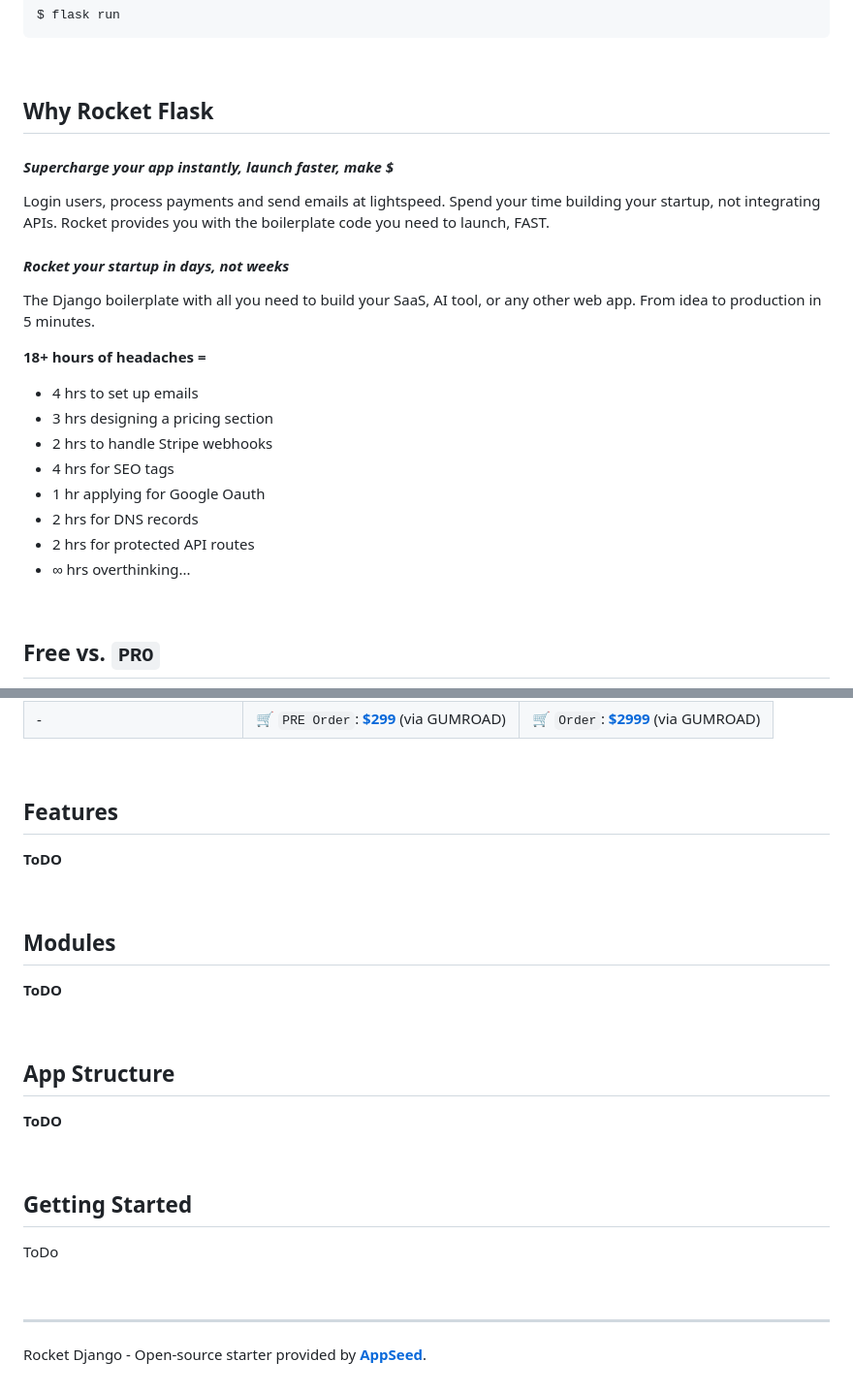
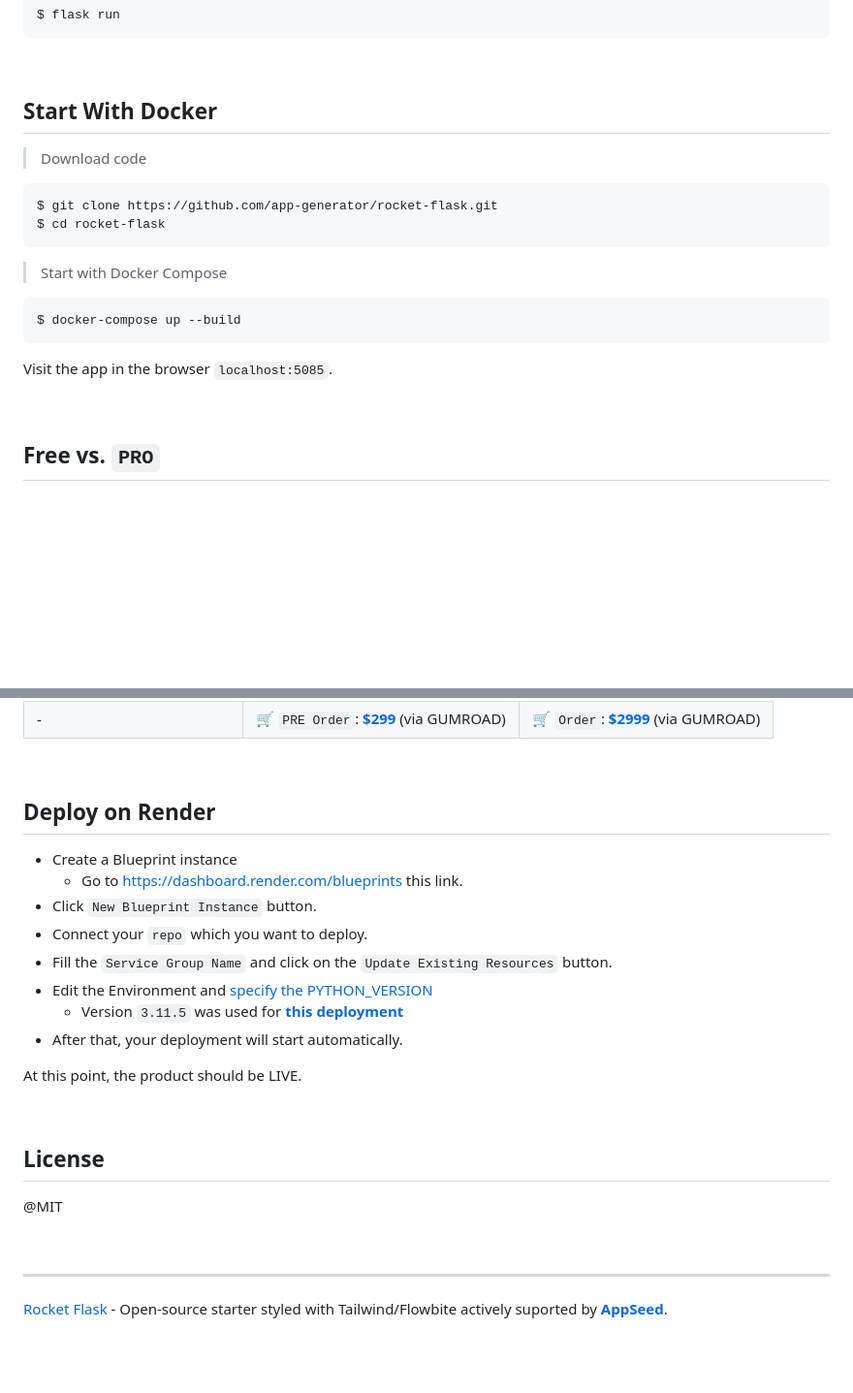
Before and after one commit to app-generator/rocket-flask, a Markdown page: README.md, 2 parts joined by grey strips. Shown: that part at 97% size. Rendered like a GitHub page; blank space fills up the shorter version.

````diff
--- a/README.md
+++ b/README.md
@@ -39,23 +63,22 @@ $ flask run
 
 <br />
 
-## Why Rocket Flask
+## Start With Docker
 
-#### ***Supercharge your app instantly, launch faster, make $***
-Login users, process payments and send emails at lightspeed. Spend your time building your startup, not integrating APIs. Rocket provides you with the boilerplate code you need to launch, FAST. <br />
+> Download code
 
-#### ***Rocket your startup in days, not weeks***
-The Django boilerplate with all you need to build your SaaS, AI tool, or any other web app. From idea to production in 5 minutes.
+```bash
+$ git clone https://github.com/app-generator/rocket-flask.git
+$ cd rocket-flask
+```
 
-**18+ hours of headaches =**
- - 4 hrs to set up emails
- - 3 hrs designing a pricing section
- - 2 hrs to handle Stripe webhooks
- - 4 hrs for SEO tags
- - 1 hr applying for Google Oauth
- - 2 hrs for DNS records
- - 2 hrs for protected API routes
- - ∞ hrs overthinking...
+> Start with Docker Compose
+
+```bash
+$ docker-compose up --build
+```
+
+Visit the app in the browser `localhost:5085`.
 
 <br />
 
@@ -80,29 +103,26 @@ The Django boilerplate with all you need to build your SaaS, AI tool, or any oth
 
 <br />
 
-## Features
+## **Deploy on Render**
 
-**ToDO**
+- Create a Blueprint instance
+  - Go to https://dashboard.render.com/blueprints this link.
+- Click `New Blueprint Instance` button.
+- Connect your `repo` which you want to deploy.
+- Fill the `Service Group Name` and click on the `Update Existing Resources` button.
+- Edit the Environment and [specify the PYTHON_VERSION](https://render.com/docs/python-version)
+  - Version `3.11.5` was used for **[this deployment](https://rocket-flask.onrender.com/)**
+- After that, your deployment will start automatically.
+
+At this point, the product should be LIVE.
 
 <br />
 
-## Modules
+## License
 
-**ToDO**
-
-<br />
-
-## App Structure
-
-**ToDO**
-
-<br />
-
-## Getting Started
-
-ToDo
+@MIT
 
 <br />
 
 ---
-Rocket Django - Open-source starter provided by **[AppSeed](https://appseed.us)**.
+[Rocket Flask](https://github.com/app-generator/rocket-flask) - Open-source starter styled with Tailwind/Flowbite actively suported by **[AppSeed](https://appseed.us)**.
````
Also changed, not shown: other parts of README.md (+24 -0 lines).
